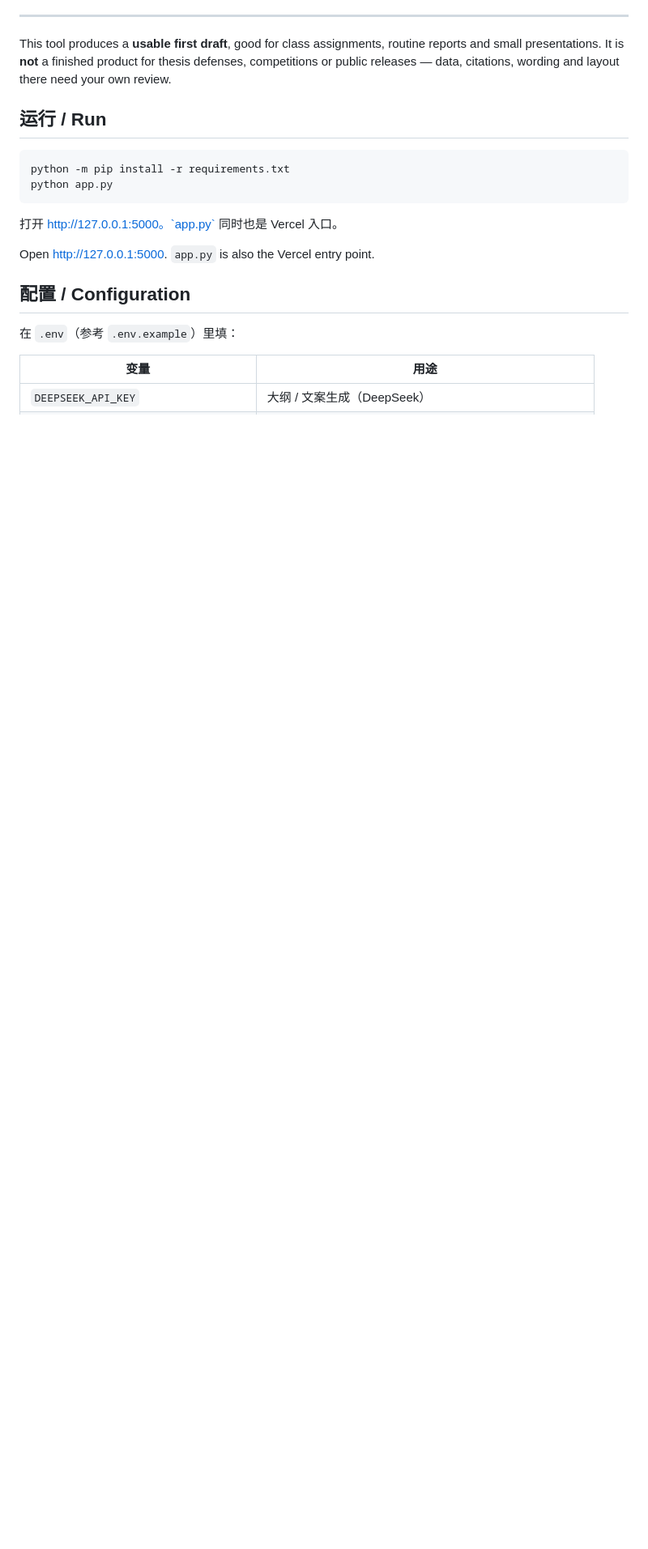
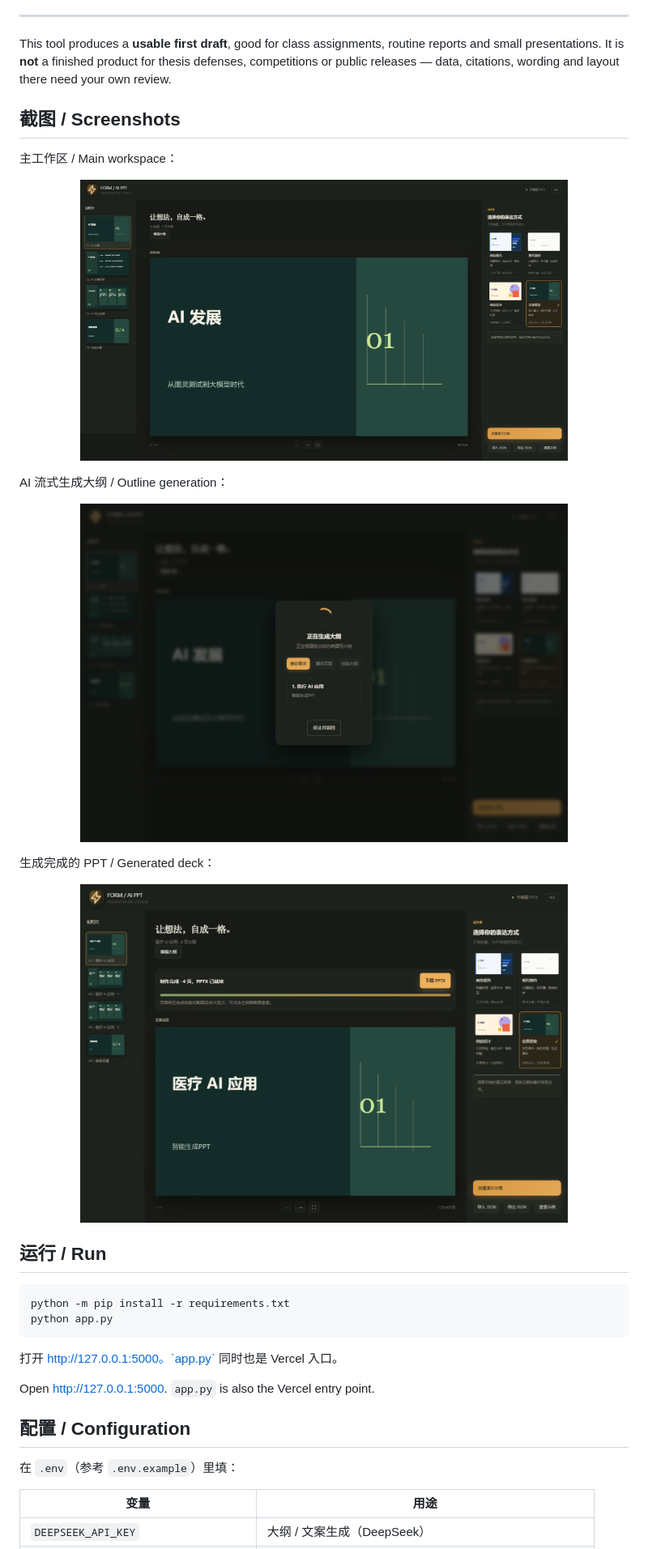
Before and after one commit to linbor482/aippt, a Markdown page: README.md, the part around the change. Shown: that part at 81% size. Rendered like a GitHub page; pictures changed too: docs/screenshots/outline.png (added), docs/screenshots/result.png (added), docs/screenshots/workspace.png (added); blank space fills up the shorter version.

Commit message:
docs: add screenshots to README

```diff
--- a/README.md
+++ b/README.md
@@ -23,6 +23,20 @@ A Flask presentation workspace with an editable outline and editable PPTX export
 ---
 
 This tool produces a **usable first draft**, good for class assignments, routine reports and small presentations. It is **not** a finished product for thesis defenses, competitions or public releases — data, citations, wording and layout there need your own review.
+
+## 截图 / Screenshots
+
+主工作区 / Main workspace：
+
+<p align="center"><img src="docs/screenshots/workspace.png" alt="main workspace" width="80%"></p>
+
+AI 流式生成大纲 / Outline generation：
+
+<p align="center"><img src="docs/screenshots/outline.png" alt="outline generation" width="80%"></p>
+
+生成完成的 PPT / Generated deck：
+
+<p align="center"><img src="docs/screenshots/result.png" alt="generated deck" width="80%"></p>
 
 ## 运行 / Run
 
```
